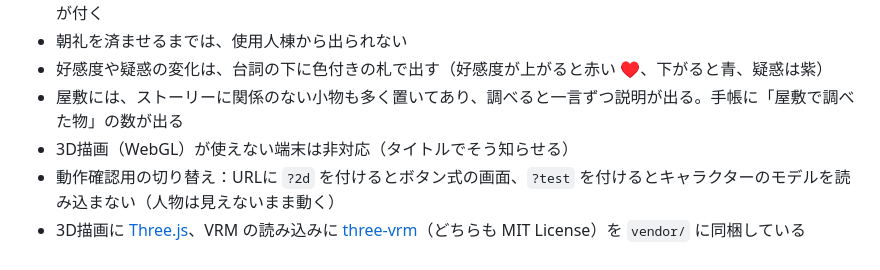
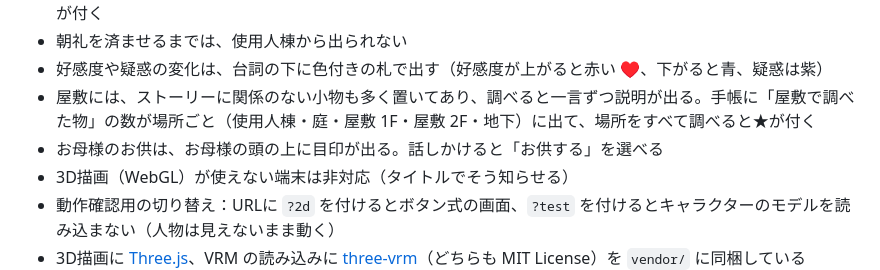
Before and after one commit to hisako-arato/Oyashiki, a Markdown page: README.md, the part around the change. GitHub-like rendering.

Commit message:
Update README for the escort marker and per-area item counts
Co-Authored-By: Claude Opus 5.5 <noreply@anthropic.com>
Claude-Session: https://claude.ai/code/session_01JDefZk9W8HSiBQ8tEa1mKw

```diff
--- a/README.md
+++ b/README.md
@@ -72,7 +72,8 @@ GitHub Pages などの静的ホスティングにそのまま置ける。
 - 決定（調べる・話す・仕事・移動）と会話の「次へ」：軽くタップ（PC はスペース / E）。決定できる物には ▶ が付く
 - 朝礼を済ませるまでは、使用人棟から出られない
 - 好感度や疑惑の変化は、台詞の下に色付きの札で出す（好感度が上がると赤い ♥、下がると青、疑惑は紫）
-- 屋敷には、ストーリーに関係のない小物も多く置いてあり、調べると一言ずつ説明が出る。手帳に「屋敷で調べた物」の数が出る
+- 屋敷には、ストーリーに関係のない小物も多く置いてあり、調べると一言ずつ説明が出る。手帳に「屋敷で調べた物」の数が場所ごと（使用人棟・庭・屋敷 1F・屋敷 2F・地下）に出て、場所をすべて調べると★が付く
+- お母様のお供は、お母様の頭の上に目印が出る。話しかけると「お供する」を選べる
 - 3D描画（WebGL）が使えない端末は非対応（タイトルでそう知らせる）
 - 動作確認用の切り替え：URLに `?2d` を付けるとボタン式の画面、`?test` を付けるとキャラクターのモデルを読み込まない（人物は見えないまま動く）
 - 3D描画に [Three.js](https://threejs.org/)、VRM の読み込みに [three-vrm](https://github.com/pixiv/three-vrm)（どちらも MIT License）を `vendor/` に同梱している
```
